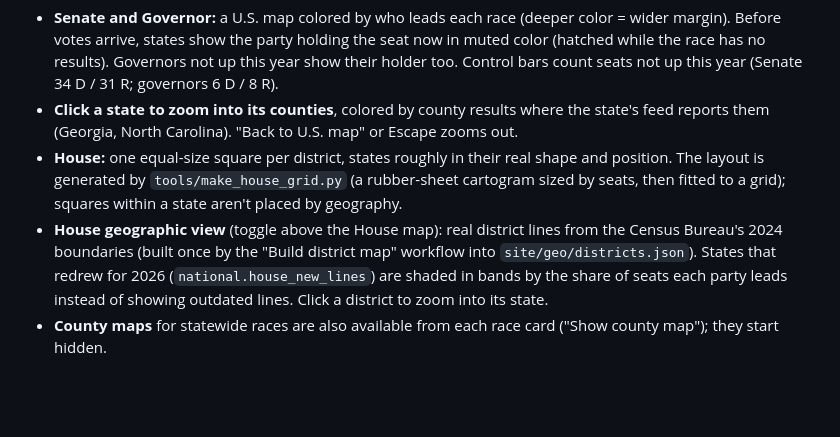
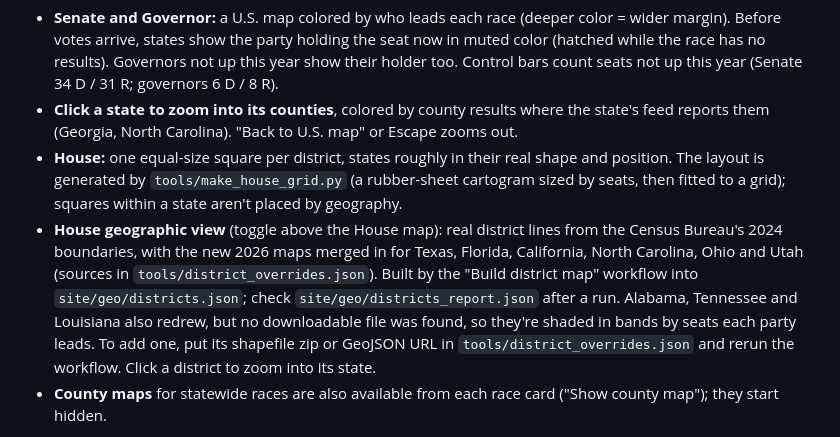
Before and after one commit to hantsiakiann/election-night, a Markdown page: README.md, the part around the change. Drawn GitHub-style; blank space fills up the shorter version.

Commit message:
README: 2026 district map sources
Co-Authored-By: Claude Opus 5.5 <noreply@anthropic.com>
Claude-Session: https://claude.ai/code/session_01FSSETjQyTy33YN1awDX722

```diff
--- a/README.md
+++ b/README.md
@@ -80,9 +80,13 @@ If a feed goes down mid-night, its races keep the last numbers received and are
   position. The layout is generated by `tools/make_house_grid.py` (a rubber-sheet cartogram
   sized by seats, then fitted to a grid); squares within a state aren't placed by geography.
 - **House geographic view** (toggle above the House map): real district lines from the Census
-  Bureau's 2024 boundaries (built once by the "Build district map" workflow into
-  `site/geo/districts.json`). States that redrew for 2026 (`national.house_new_lines`) are
-  shaded in bands by the share of seats each party leads instead of showing outdated lines.
+  Bureau's 2024 boundaries, with the new 2026 maps merged in for Texas, Florida, California,
+  North Carolina, Ohio and Utah (sources in `tools/district_overrides.json`). Built by the
+  "Build district map" workflow into `site/geo/districts.json`; check
+  `site/geo/districts_report.json` after a run. Alabama, Tennessee and Louisiana also redrew,
+  but no downloadable file was found, so they're shaded in bands by seats each party leads.
+  To add one, put its shapefile zip or GeoJSON URL in `tools/district_overrides.json` and
+  rerun the workflow.
   Click a district to zoom into its state.
 - **County maps** for statewide races are also available from each race card ("Show county
   map"); they start hidden.
```
